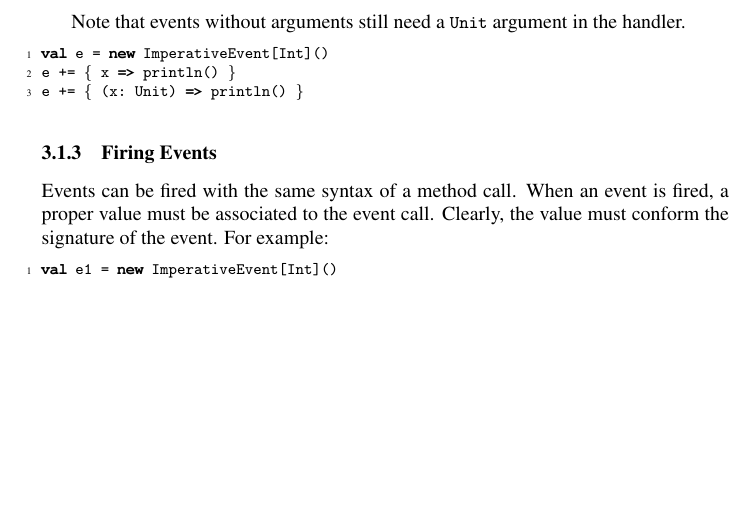
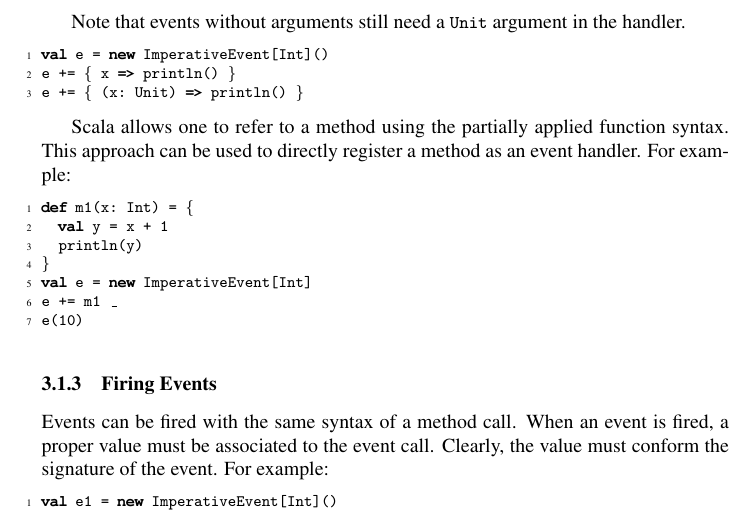
Before and after one commit to rescala-lang/REScala, a LaTeX document (doc/manual/manual.tex): part of page 9 of 24, cut so that both start at the same text, the shorter picture padded with empty space. Compiled offline with pdfLaTeX.

Commit message:
updated manual

```diff
--- a/doc/manual/manual.tex
+++ b/doc/manual/manual.tex
@@ -573,8 +573,19 @@ e += { x => println() }
 e += { (x: Unit) => println() }
 \end{codenv}
 
+Scala allows one to refer to a method using the partially applied
+function syntax. This approach can be used to directly register a
+method as an event handler. For example:
 
-
+\begin{codenv}
+def m1(x: Int) = {
+  val y = x + 1
+  println(y)
+}
+val e = new ImperativeEvent[Int]
+e += m1 _
+e(10)
+\end{codenv}
 
 
 
```
Also changed, not shown: doc/manual/manual.pdf.
